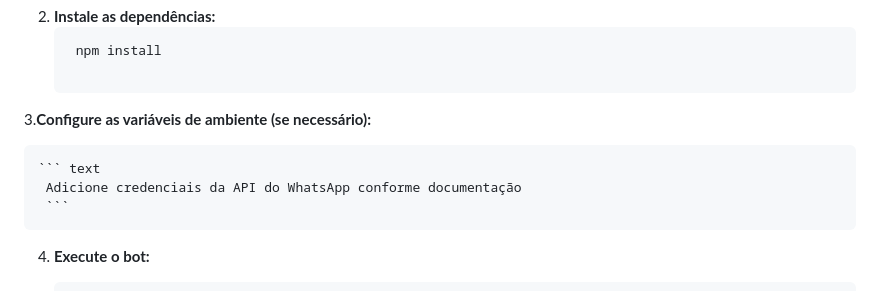
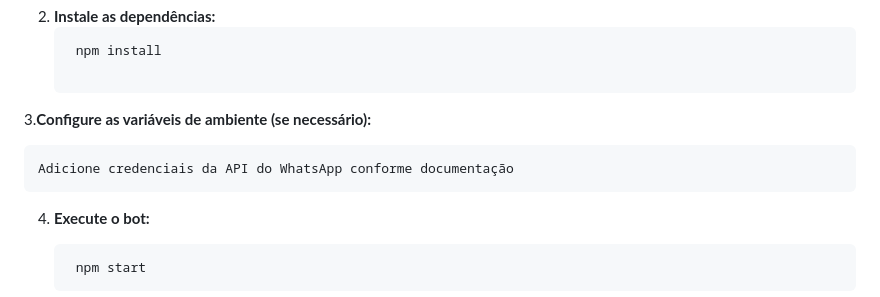
Before and after one commit to Mephisto-G/BotFinancas, a Markdown page: README.md, the part around the change. GitHub-like rendering.

````diff
--- a/README.md
+++ b/README.md
@@ -84,9 +84,7 @@ bot-financas/
 
 3.**Configure as variáveis de ambiente (se necessário):**
 
-    ``` text
-     Adicione credenciais da API do WhatsApp conforme documentação
-     ```
+    Adicione credenciais da API do WhatsApp conforme documentação
 4. **Execute o bot:**
 
     ``` text
````
